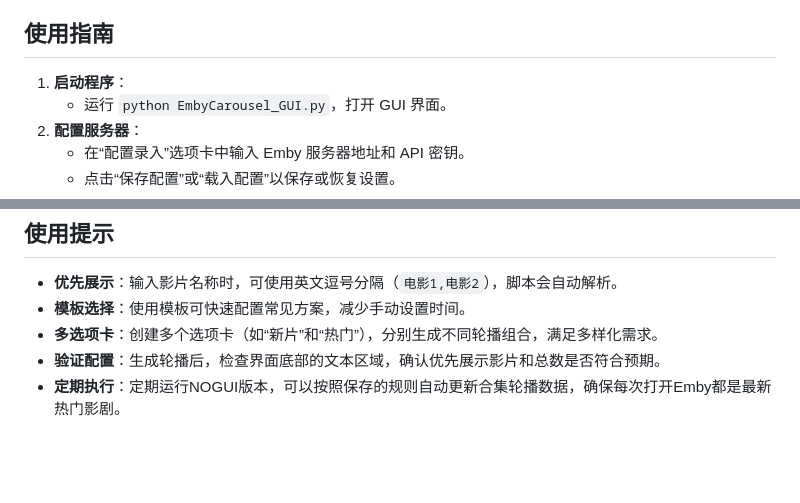
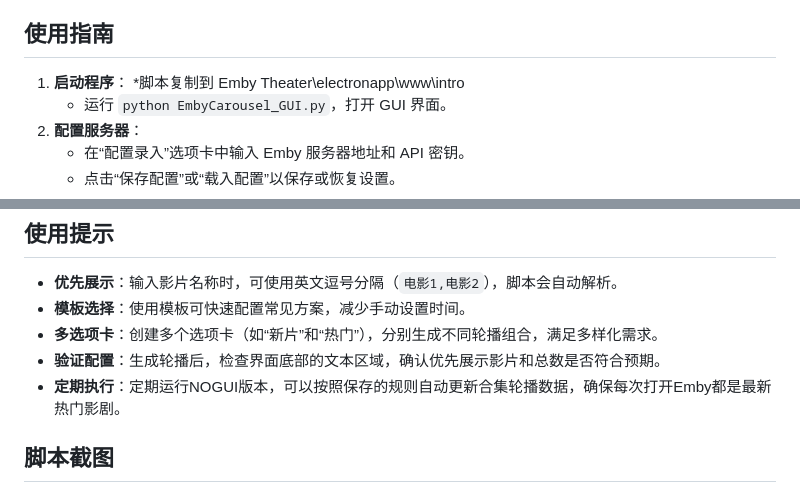
Before and after one commit to Baiganjia/EmbyCarouselGUI, a Markdown page: README.MD, 2 parts joined by grey strips. Drawn GitHub-style; blank space fills up the shorter version.

```diff
--- a/README.MD
+++ b/README.MD
@@ -43,6 +43,7 @@
 
 ## 使用指南
 1. **启动程序**：
+   *脚本复制到 Emby Theater\electronapp\www\intro
    * 运行 `python EmbyCarousel_GUI.py`，打开 GUI 界面。
 2. **配置服务器**：
    * 在“配置录入”选项卡中输入 Emby 服务器地址和 API 密钥。
@@ -214,3 +215,5 @@
 * **多选项卡**：创建多个选项卡（如“新片”和“热门”），分别生成不同轮播组合，满足多样化需求。
 * **验证配置**：生成轮播后，检查界面底部的文本区域，确认优先展示影片和总数是否符合预期。
 * **定期执行**：定期运行NOGUI版本，可以按照保存的规则自动更新合集轮播数据，确保每次打开Emby都是最新热门影剧。
+
+## 脚本截图
```
